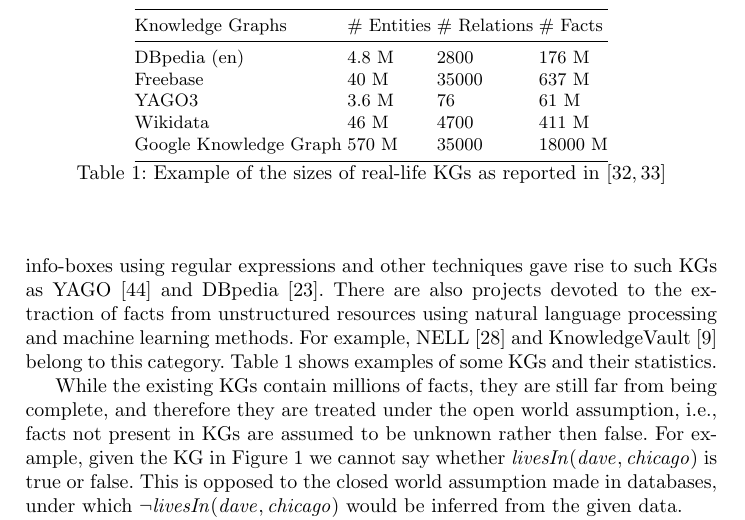
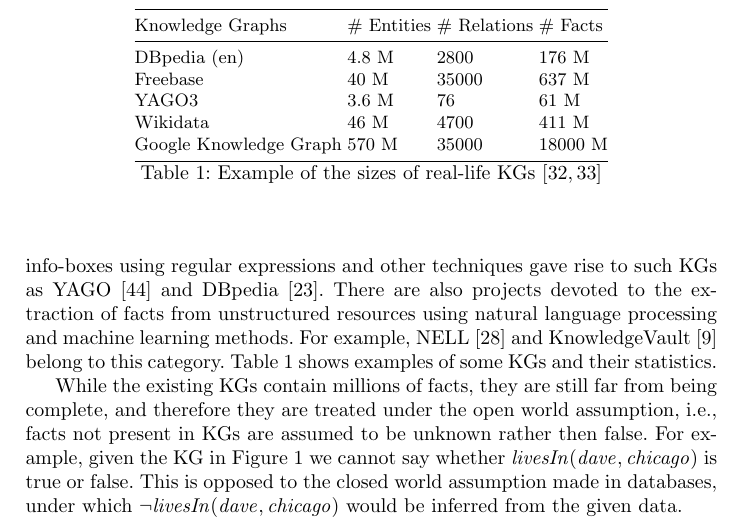
Before and after one commit to hovinhthinh/RW_2018_Rules_KG, a LaTeX thesis (main.tex, which reads tables/kg_sizes.tex): part of page 4 of 23, cut so that both start at the same text. Compiled offline with pdfLaTeX.

Commit message:
section 2 table

```diff
--- a/tables/kg_sizes.tex
+++ b/tables/kg_sizes.tex
@@ -17,7 +17,7 @@
 %WordNet                &             &              &          \\
 Google Knowledge Graph &      570 M  &       35000  &   18000 M\\ \bottomrule
 \end{tabular}
-\caption{Example of the sizes of real-life KGs as reported in~\cite{Nickel2015ARO,DBLP:journals/semweb/Paulheim17}}
+\caption{Example of the sizes of real-life KGs~\cite{Nickel2015ARO,DBLP:journals/semweb/Paulheim17}}
 \label{tab:kgs}
 
 \end{table}
```
